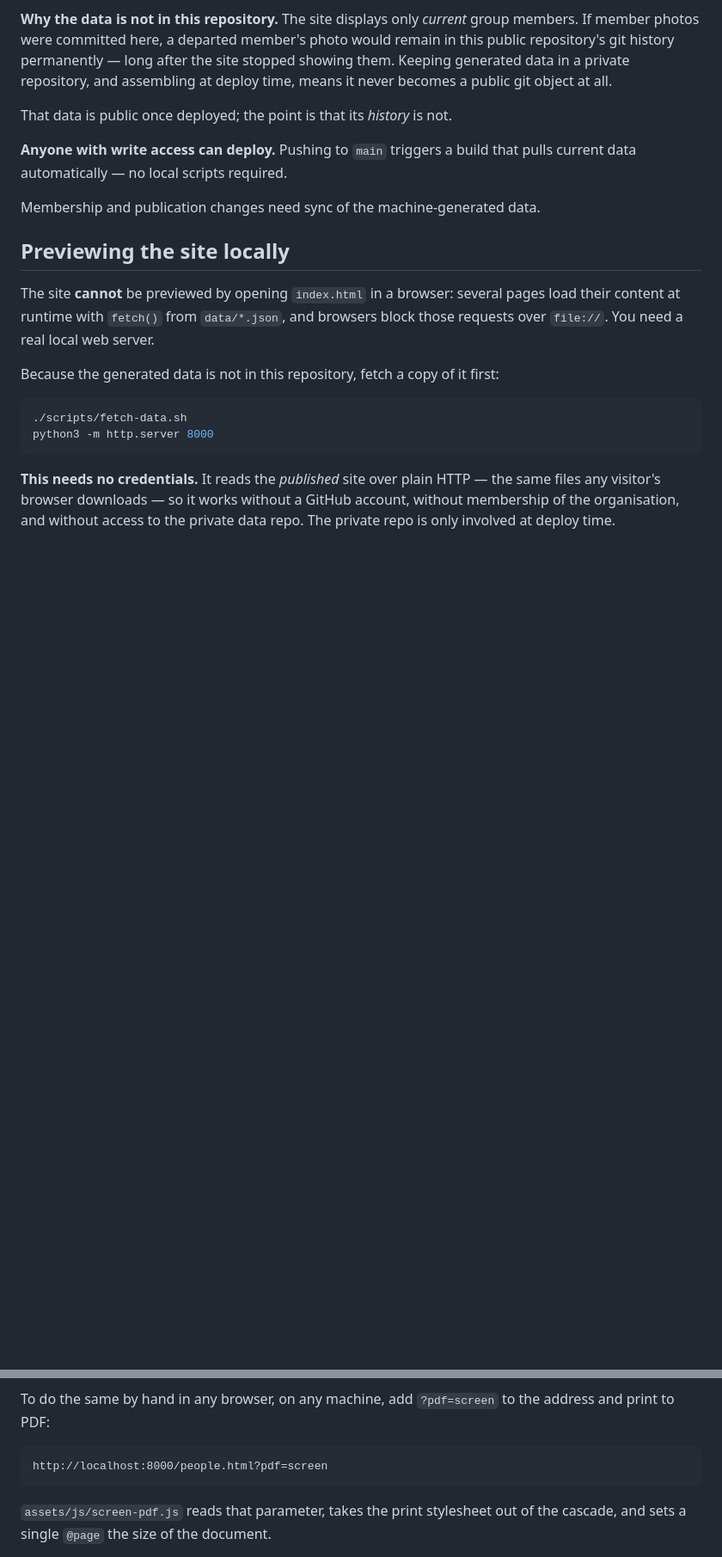
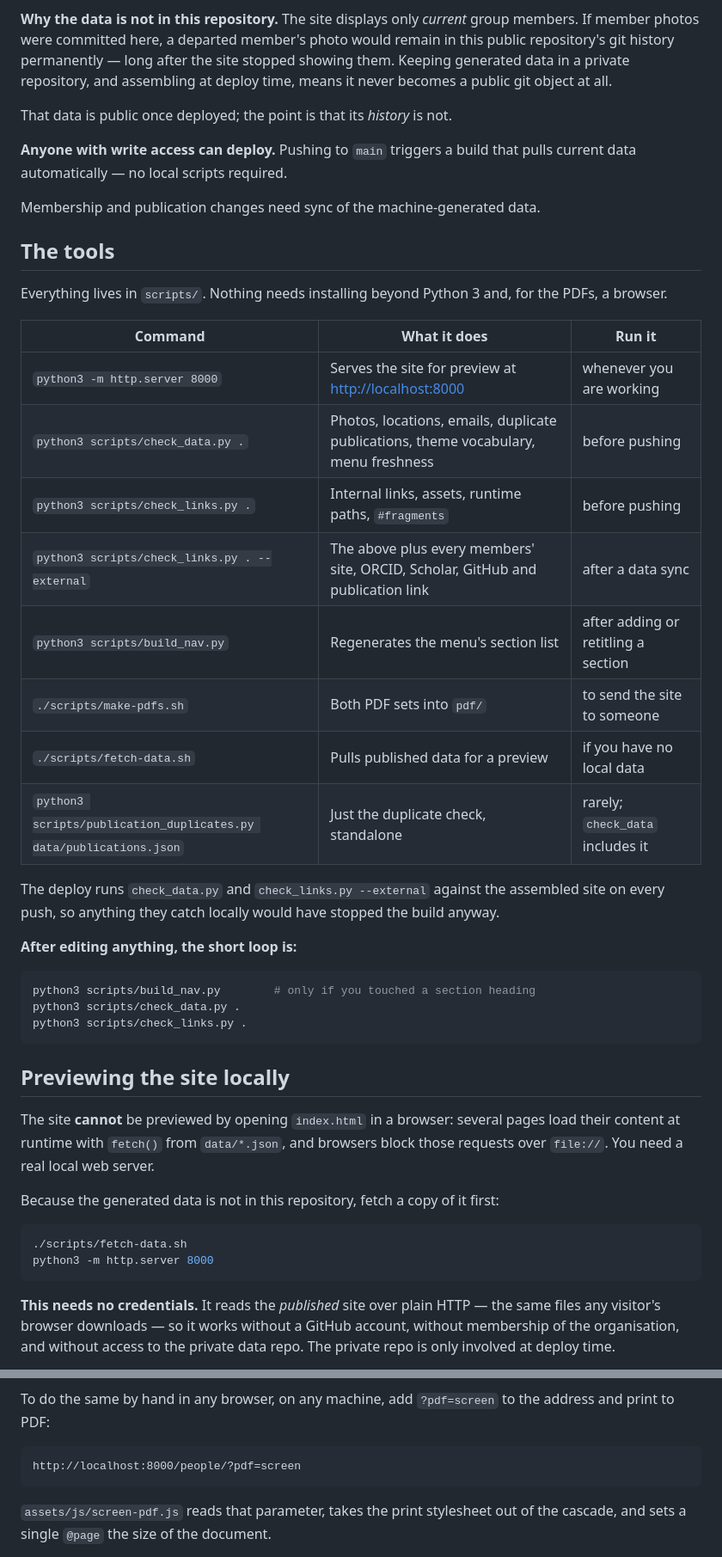
Before and after one commit to algebraicsystemsbiology/algebraicsystemsbiology.github.io, a Markdown page: documentation/usage_instructions.md, 2 parts joined by grey strips. Shown at 86% size. Rendered like a GitHub page; blank space fills up the shorter version.

````diff
--- a/documentation/usage_instructions.md
+++ b/documentation/usage_instructions.md
@@ -31,6 +31,34 @@ that pulls current data automatically — no local scripts
 required.
 
 Membership and publication changes need sync of the machine-generated data.
+
+## The tools
+
+Everything lives in `scripts/`. Nothing needs installing beyond Python 3 and,
+for the PDFs, a browser.
+
+| Command | What it does | Run it |
+|---|---|---|
+| `python3 -m http.server 8000` | Serves the site for preview at <http://localhost:8000> | whenever you are working |
+| `python3 scripts/check_data.py .` | Photos, locations, emails, duplicate publications, theme vocabulary, menu freshness | before pushing |
+| `python3 scripts/check_links.py .` | Internal links, assets, runtime paths, `#fragments` | before pushing |
+| `python3 scripts/check_links.py . --external` | The above plus every members' site, ORCID, Scholar, GitHub and publication link | after a data sync |
+| `python3 scripts/build_nav.py` | Regenerates the menu's section list | after adding or retitling a section |
+| `./scripts/make-pdfs.sh` | Both PDF sets into `pdf/` | to send the site to someone |
+| `./scripts/fetch-data.sh` | Pulls published data for a preview | if you have no local data |
+| `python3 scripts/publication_duplicates.py data/publications.json` | Just the duplicate check, standalone | rarely; `check_data` includes it |
+
+The deploy runs `check_data.py` and `check_links.py --external` against the
+assembled site on every push, so anything they catch locally would have
+stopped the build anyway.
+
+**After editing anything, the short loop is:**
+
+```sh
+python3 scripts/build_nav.py        # only if you touched a section heading
+python3 scripts/check_data.py .
+python3 scripts/check_links.py .
+```
 
 ## Previewing the site locally
 
@@ -193,7 +221,7 @@ To do the same by hand in any browser, on any machine, add `?pdf=screen` to
 the address and print to PDF:
 
 ```
-http://localhost:8000/people.html?pdf=screen
+http://localhost:8000/people/?pdf=screen
 ```
 
 `assets/js/screen-pdf.js` reads that parameter, takes the print stylesheet out
````
Also changed, not shown: other parts of documentation/usage_instructions.md (+24 -4 lines).
